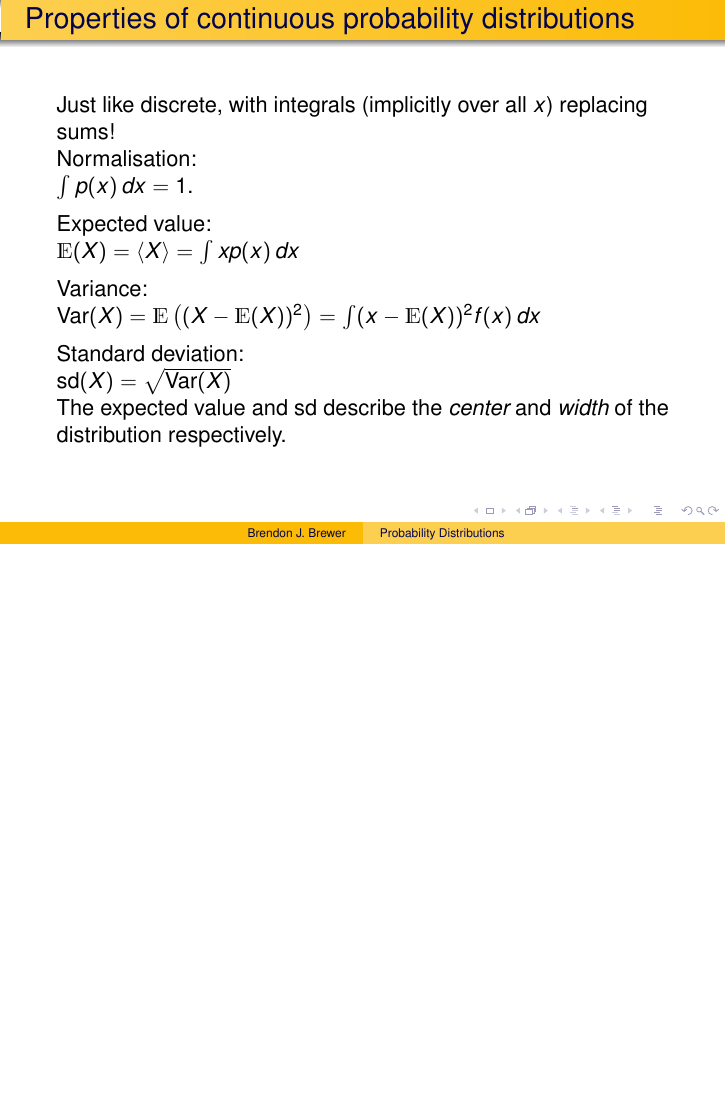
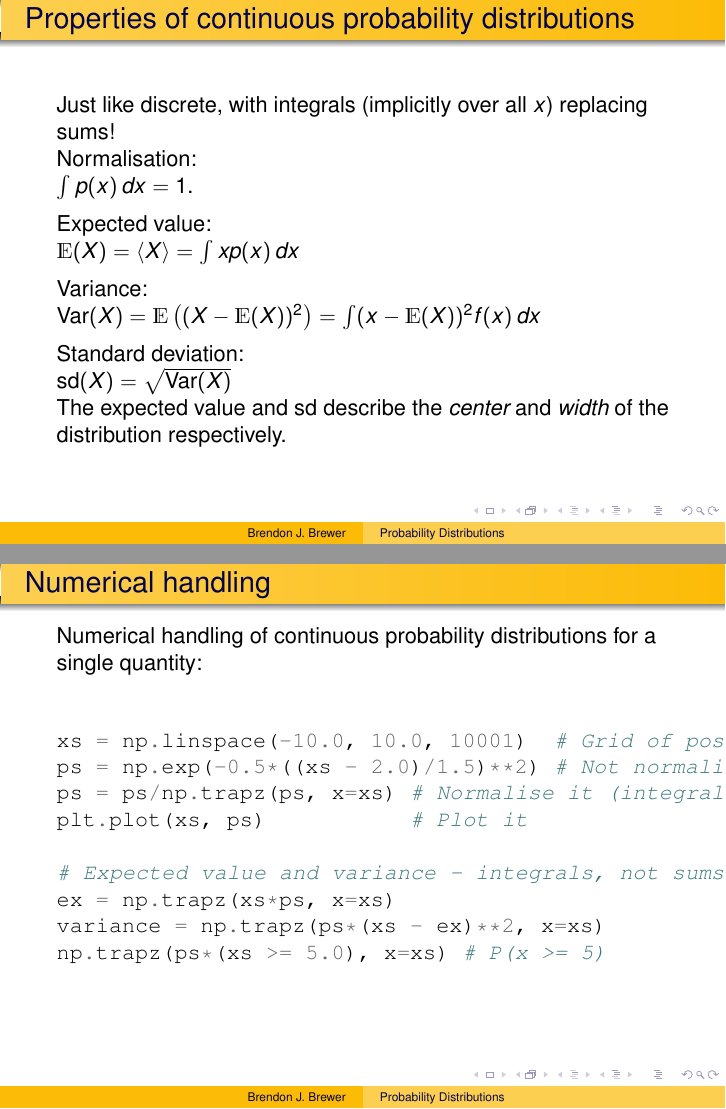
Before and after one commit to eggplantbren/Madrid, LaTeX slides (slides/distributions.tex): page 29 of 29 before the commit and pages 29 and 30 of 30 after it, the two joined at a grey line, the shorter picture padded with empty space. Compiled offline with pdfLaTeX.

Commit message:
Numerical handling of densities

```diff
--- a/slides/distributions.tex
+++ b/slides/distributions.tex
@@ -219,4 +218,28 @@ of the distribution respectively.
 \end{frame}
 
 
+% New slide
+\begin{frame}[t, fragile]
+\frametitle{Numerical handling}
+Numerical handling of continuous probability distributions for a single
+quantity: \vspace{2em}
+
+\begin{minted}{python}
+xs = np.linspace(-10.0, 10.0, 10001)  # Grid of possibilities
+ps = np.exp(-0.5*((xs - 2.0)/1.5)**2) # Not normalised
+ps = ps/np.trapz(ps, x=xs) # Normalise it (integral, not sum)
+plt.plot(xs, ps)           # Plot it
+
+# Expected value and variance - integrals, not sums
+ex = np.trapz(xs*ps, x=xs)
+variance = np.trapz(ps*(xs - ex)**2, x=xs)
+np.trapz(ps*(xs >= 5.0), x=xs) # P(x >= 5)
+\end{minted}
+
+
+\end{frame}
+
+
+
+
 \end{document}
```
Also changed, not shown: slides/poisson.pdf, slides/distributions.tex (1 more changed lines).
